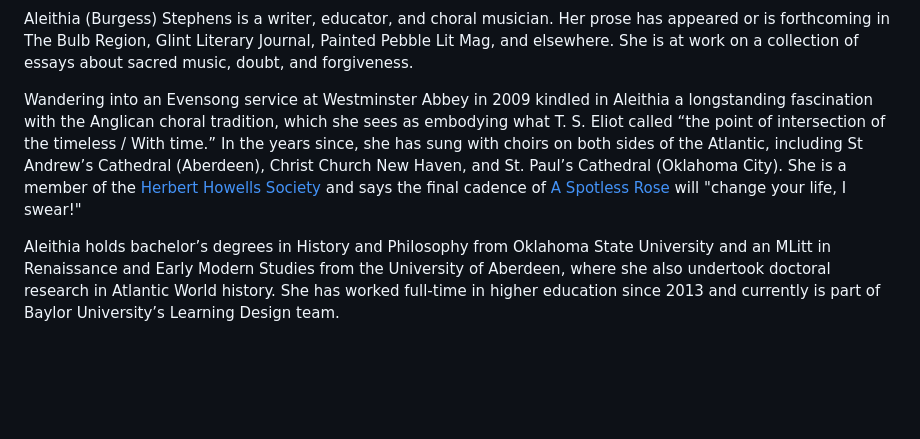
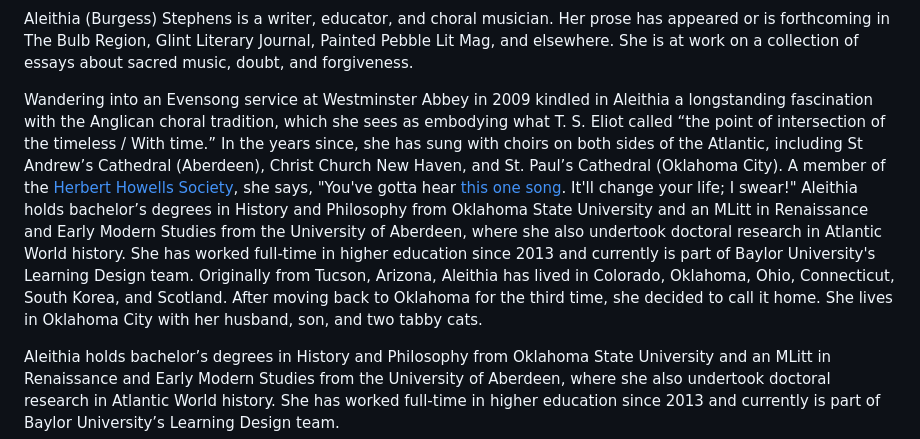
Before and after one commit to ajsjeju/Author-website, a Markdown page: README.md, the part around the change. GitHub-like rendering; blank space fills up the shorter version.

Commit message:
Revise Aleithia Stephens' biography in README
Updated the biography section for clarity and flow.

```diff
--- a/README.md
+++ b/README.md
@@ -31,7 +31,9 @@ writing toward a sense of place and time
 
 Aleithia (Burgess) Stephens is a writer, educator, and choral musician. Her prose has appeared or is forthcoming in The Bulb Region, Glint Literary Journal, Painted Pebble Lit Mag, and elsewhere. She is at work on a collection of essays about sacred music, doubt, and forgiveness.
 
-Wandering into an Evensong service at Westminster Abbey in 2009 kindled in Aleithia a longstanding fascination with the Anglican choral tradition, which she sees as embodying what T. S. Eliot called “the point of intersection of the timeless / With time.” In the years since, she has sung with choirs on both sides of the Atlantic, including St Andrew’s Cathedral (Aberdeen), Christ Church New Haven, and St. Paul’s Cathedral (Oklahoma City). She is a member of the <a href="https://www.herberthowellssociety.com/">Herbert Howells Society</a> and says the final cadence of <a href="https://youtu.be/1MPT-bHmDYk?si=rnrAImj59CJXgS-q>" target="_blank">A Spotless Rose</a> will "change your life, I swear!"
+Wandering into an Evensong service at Westminster Abbey in 2009 kindled in Aleithia a longstanding fascination with the Anglican choral tradition, which she sees as embodying what T. S. Eliot called “the point of intersection of the timeless / With time.” In the years since, she has sung with choirs on both sides of the Atlantic, including St Andrew’s Cathedral (Aberdeen), Christ Church New Haven, and St. Paul’s Cathedral (Oklahoma City). A member of the <a href="https://www.herberthowellssociety.com/" target="_blank">Herbert Howells Society</a>, she says, "You've gotta hear <a href="https://youtu.be/vSdIbQBYKSw?si=p4guWRbtNjktL2RV>" target="_blank">this one song</a>. It'll change your life; I swear!"
+Aleithia holds bachelor’s degrees in History and Philosophy from Oklahoma State University and an MLitt in Renaissance and Early Modern Studies from the University of Aberdeen, where she also undertook doctoral research in Atlantic World history. She has worked full-time in higher education since 2013 and currently is part of Baylor University's Learning Design team.
+Originally from Tucson, Arizona, Aleithia has lived in Colorado, Oklahoma, Ohio, Connecticut, South Korea, and Scotland. After moving back to Oklahoma for the third time, she decided to call it home. She lives in Oklahoma City with her husband, son, and two tabby cats.
 
 Aleithia holds bachelor’s degrees in History and Philosophy from Oklahoma State University and an MLitt in Renaissance and Early Modern Studies from the University of Aberdeen, where she also undertook doctoral research in Atlantic World history. She has worked full-time in higher education since 2013 and currently is part of Baylor University’s Learning Design team.
 
```
